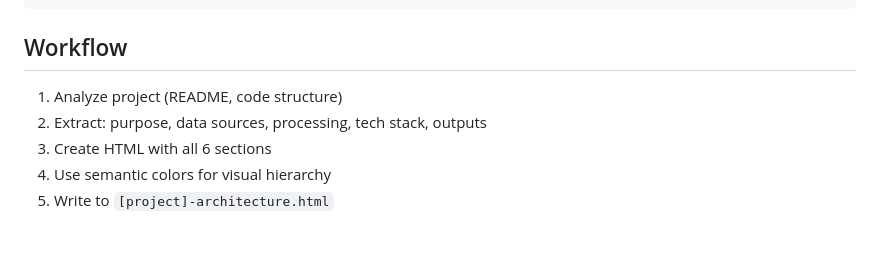
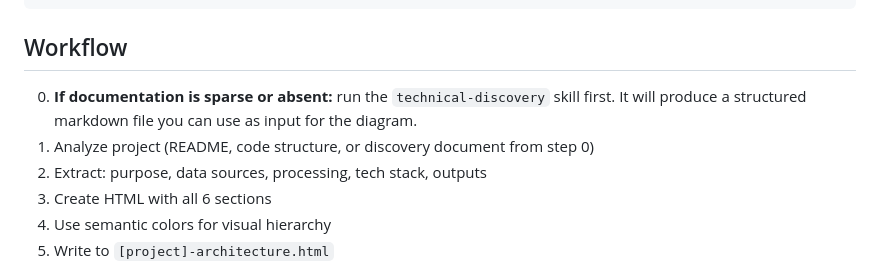
Before and after one commit to jjavierinf/diagram-geneation-plugin, a Markdown page: skills/architecture-diagram-creator/SKILL.md, the part around the change. Rendered like a GitHub page; blank space fills up the shorter version.

Commit message:
feat: reference technical-discovery as pre-step in diagram creator

```diff
--- a/skills/architecture-diagram-creator/SKILL.md
+++ b/skills/architecture-diagram-creator/SKILL.md
@@ -73,7 +73,8 @@ Create comprehensive HTML architecture diagrams with data flows, business contex
 
 ## Workflow
 
-1. Analyze project (README, code structure)
+0. **If documentation is sparse or absent:** run the `technical-discovery` skill first. It will produce a structured markdown file you can use as input for the diagram.
+1. Analyze project (README, code structure, or discovery document from step 0)
 2. Extract: purpose, data sources, processing, tech stack, outputs
 3. Create HTML with all 6 sections
 4. Use semantic colors for visual hierarchy
```
